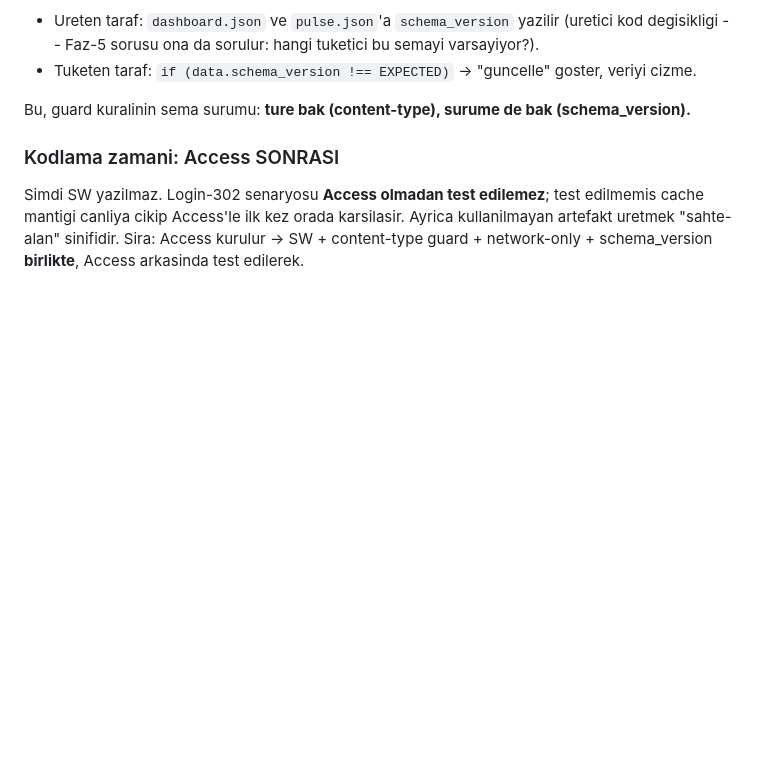
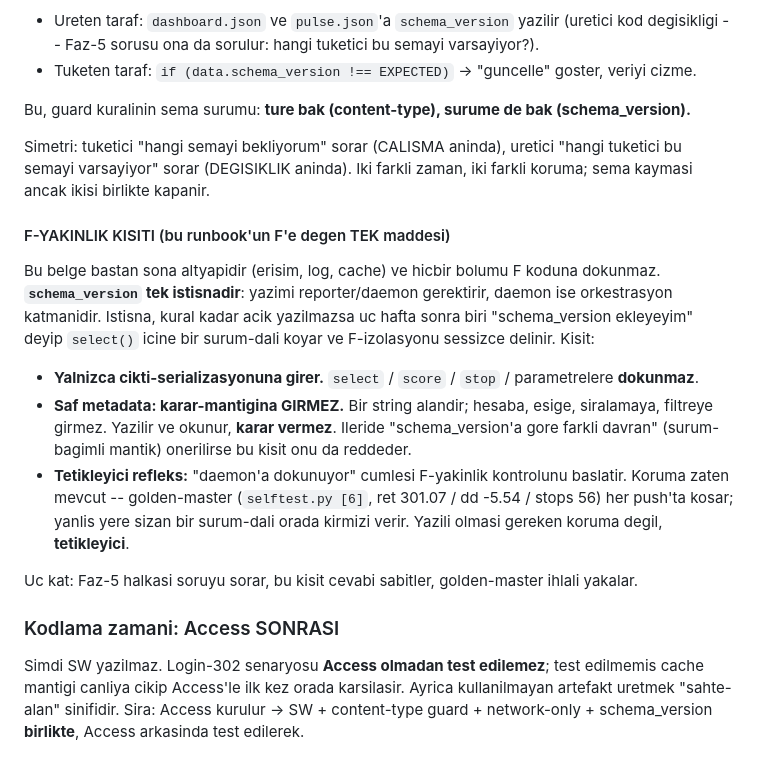
Before and after one commit to ssimseksuleyman-coder/bistalpha, a Markdown page: docs/CLOUDFLARE_ACCESS_KURULUM.md, the part around the change. Drawn GitHub-style; blank space fills up the shorter version.

Commit message:
runbook: schema_version F-yakinlik kisiti (gecisin F'e degen tek maddesi)
Bu belge bastan sona altyapi (erisim, log, cache) ve hicbir bolumu F koduna
dokunmaz. schema_version TEK istisna: yazimi reporter/daemon gerektiriyor,
daemon orkestrasyon katmani. Istisna kural kadar acik yazilmazsa, uc hafta
sonra biri "schema_version ekleyeyim" deyip select() icine surum-dali koyar
ve F-izolasyonu sessizce delinir.

Kisit: (1) yalniz cikti-serializasyonuna girer, select/score/stop'a dokunmaz;
(2) saf metadata -- hesaba/esige/siralamaya girmez, yazilir ve okunur ama
KARAR VERMEZ (ileride "surume gore farkli davran" onerisini de reddeder);
(3) "daemon'a dokunuyor" cumlesi F-yakinlik kontrolunu tetikler -- koruma
zaten var (golden-master selftest[6] 301.07/-5.54/56 her push'ta kosar),
yazili olmasi gereken KORUMA degil TETIKLEYICI.

Ayrica uretici-tuketici simetrisi yazildi: tuketici "hangi semayi bekliyorum"
sorar (CALISMA aninda), uretici "hangi tuketici varsayiyor" sorar (DEGISIKLIK
aninda). Iki farkli zaman, iki farkli koruma; sema kaymasi ancak ikisi
birlikte kapanir. Tek taraf yetmez: yalniz tuketici-guard -> uretici habersiz
degismeye devam eder; yalniz uretici-farkindalik -> pinlenmis SW'de eski JS
yine patlar.

Uc kat: Faz-5 halkasi soruyu sorar, kisit cevabi sabitler, golden-master
ihlali yakalar.

Yalniz dokumantasyon; kisitin kendisi kod degil kural. Koda ve F'e dokunus yok.

Co-Authored-By: Claude Opus 4.8 <noreply@anthropic.com>

```diff
--- a/docs/CLOUDFLARE_ACCESS_KURULUM.md
+++ b/docs/CLOUDFLARE_ACCESS_KURULUM.md
@@ -260,6 +260,33 @@ SW-surum-kilidinin sonucudur; ama acik alan ucuz sigortadir.
 
 Bu, guard kuralinin sema surumu: **ture bak (content-type), surume de bak
 (schema_version).**
+
+Simetri: tuketici "hangi semayi bekliyorum" sorar (CALISMA aninda), uretici
+"hangi tuketici bu semayi varsayiyor" sorar (DEGISIKLIK aninda). Iki farkli
+zaman, iki farkli koruma; sema kaymasi ancak ikisi birlikte kapanir.
+
+#### F-YAKINLIK KISITI (bu runbook'un F'e degen TEK maddesi)
+
+Bu belge bastan sona altyapidir (erisim, log, cache) ve hicbir bolumu F koduna
+dokunmaz. **`schema_version` tek istisnadir**: yazimi reporter/daemon gerektirir,
+daemon ise orkestrasyon katmanidir. Istisna, kural kadar acik yazilmazsa uc hafta
+sonra biri "schema_version ekleyeyim" deyip `select()` icine bir surum-dali koyar
+ve F-izolasyonu sessizce delinir. Kisit:
+
+- **Yalnizca cikti-serializasyonuna girer.** `select` / `score` / `stop` /
+  parametrelere **dokunmaz**.
+- **Saf metadata: karar-mantigina GIRMEZ.** Bir string alandir; hesaba, esige,
+  siralamaya, filtreye girmez. Yazilir ve okunur, **karar vermez**. Ileride
+  "schema_version'a gore farkli davran" (surum-bagimli mantik) onerilirse bu
+  kisit onu da reddeder.
+- **Tetikleyici refleks:** "daemon'a dokunuyor" cumlesi F-yakinlik kontrolunu
+  baslatir. Koruma zaten mevcut -- golden-master (`selftest.py [6]`,
+  ret 301.07 / dd -5.54 / stops 56) her push'ta kosar; yanlis yere sizan bir
+  surum-dali orada kirmizi verir. Yazili olmasi gereken koruma degil,
+  **tetikleyici**.
+
+Uc kat: Faz-5 halkasi soruyu sorar, bu kisit cevabi sabitler, golden-master
+ihlali yakalar.
 
 ### Kodlama zamani: Access SONRASI
 
```
